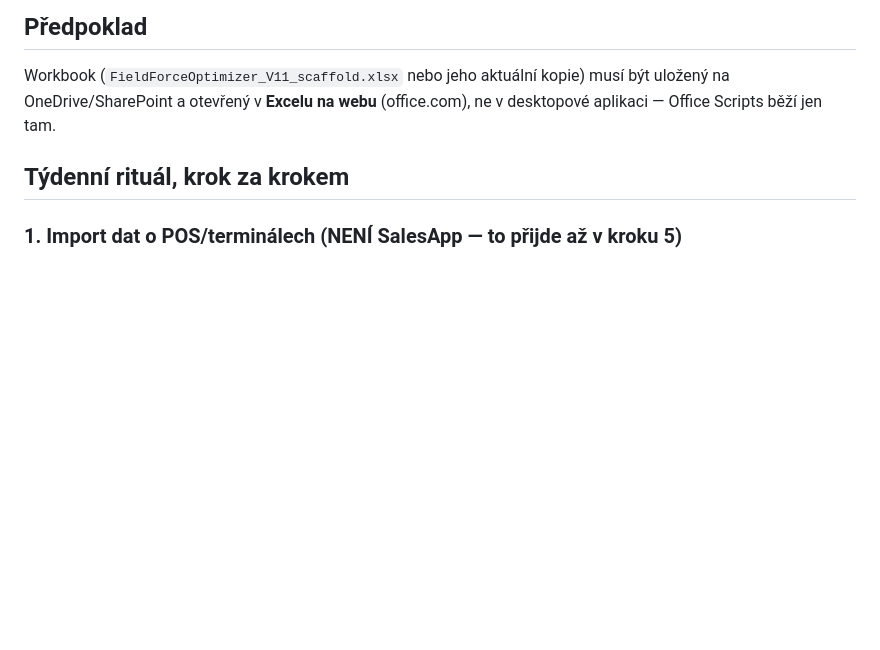
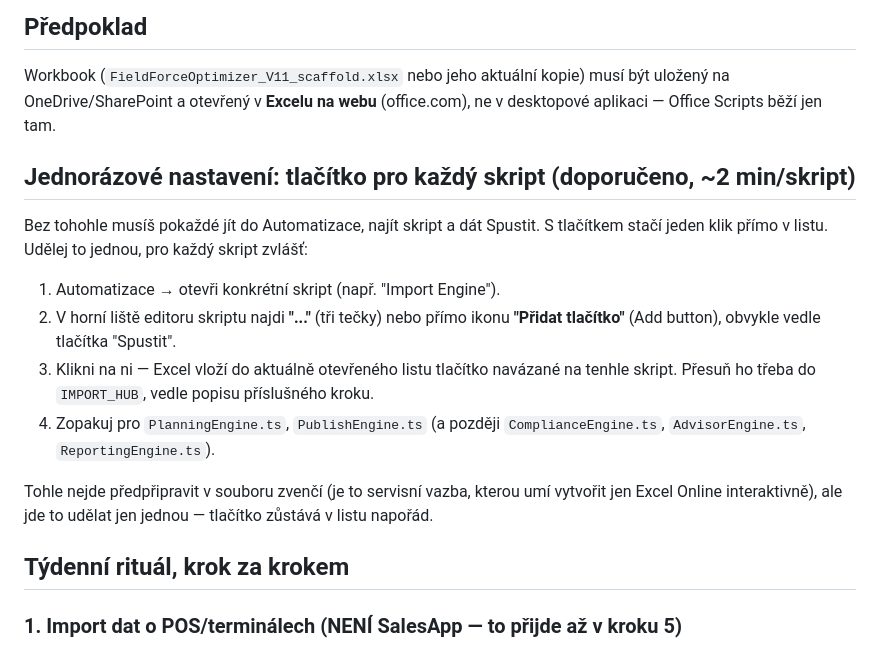
Before and after one commit to pavelhroch1-web/Excel-optimalizer, a Markdown page: docs/EXCEL_ONLY_WORKFLOW.md, the part around the change. Rendered like a GitHub page; blank space fills up the shorter version.

Commit message:
Add one-time "Add button per script" setup instructions to EXCEL_ONLY_WORKFLOW.md
Documents the manual, one-time setup step for binding each Office Script
to a clickable in-sheet button (Automate -> "..." -> Add button), since
this can't be pre-provisioned into the .xlsx file from outside Excel -
it's a service-side binding only Excel Online can create interactively.

Co-Authored-By: Claude Sonnet 5 <noreply@anthropic.com>
Claude-Session: https://claude.ai/code/session_01DFiXn6cRe7Ug75ACg9aNiR

```diff
--- a/docs/EXCEL_ONLY_WORKFLOW.md
+++ b/docs/EXCEL_ONLY_WORKFLOW.md
@@ -15,6 +15,26 @@ komponentě), nebo jako záložní postup, kdyby appka měla problém.
 Workbook (`FieldForceOptimizer_V11_scaffold.xlsx` nebo jeho aktuální kopie)
 musí být uložený na OneDrive/SharePoint a otevřený v **Excelu na webu**
 (office.com), ne v desktopové aplikaci — Office Scripts běží jen tam.
+
+## Jednorázové nastavení: tlačítko pro každý skript (doporučeno, ~2 min/skript)
+
+Bez tohohle musíš pokaždé jít do Automatizace, najít skript a dát Spustit.
+S tlačítkem stačí jeden klik přímo v listu. Udělej to jednou, pro každý
+skript zvlášť:
+
+1. Automatizace → otevři konkrétní skript (např. "Import Engine").
+2. V horní liště editoru skriptu najdi **"..."** (tři tečky) nebo přímo
+   ikonu **"Přidat tlačítko"** (Add button), obvykle vedle tlačítka
+   "Spustit".
+3. Klikni na ni — Excel vloží do aktuálně otevřeného listu tlačítko
+   navázané na tenhle skript. Přesuň ho třeba do `IMPORT_HUB`, vedle
+   popisu příslušného kroku.
+4. Zopakuj pro `PlanningEngine.ts`, `PublishEngine.ts` (a později
+   `ComplianceEngine.ts`, `AdvisorEngine.ts`, `ReportingEngine.ts`).
+
+Tohle nejde předpřipravit v souboru zvenčí (je to servisní vazba, kterou
+umí vytvořit jen Excel Online interaktivně), ale jde to udělat jen jednou
+— tlačítko zůstává v listu napořád.
 
 ## Týdenní rituál, krok za krokem
 
```
